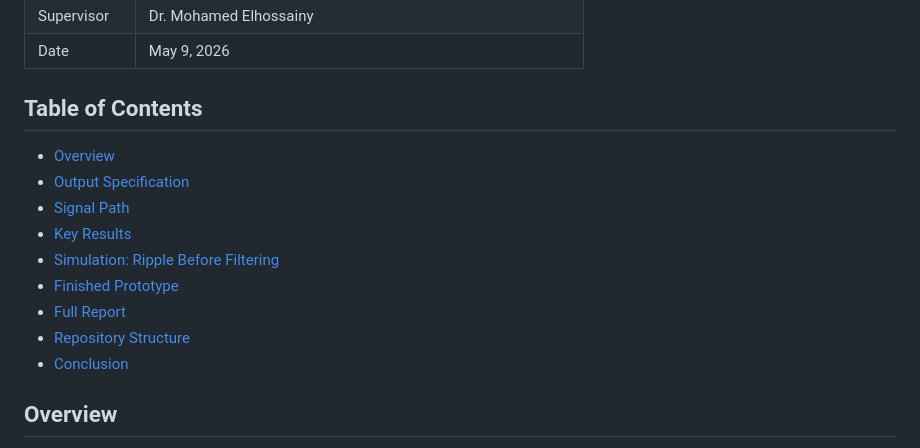
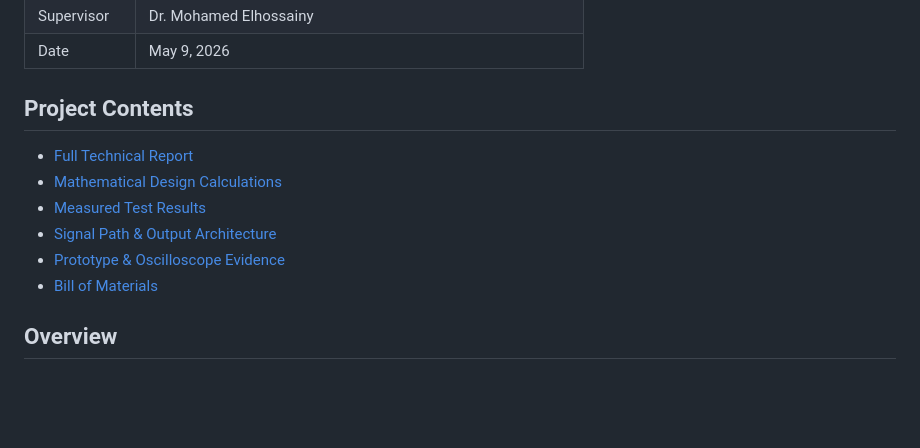
Before and after one commit to MohamedH-Sallam/Multi-Output-Regulated-DC-Power-Supply, a Markdown page: README.md, the part around the change. GitHub-like rendering; blank space fills up the shorter version.

Commit message:
Focus README contents on report, calculations, results, and engineering evidence

```diff
--- a/README.md
+++ b/README.md
@@ -13,17 +13,14 @@ Final project, Electrical Engineering II (MNG 232), Nile University.
 | Design team | Abdullah Salem, Abdullah Mohamed, Mohamed Sallam, Ziad Ali |
 | Supervisor | Dr. Mohamed Elhossainy |
 | Date | May 9, 2026 |
-## Table of Contents
+## Project Contents
 
-- [Overview](#overview)
-- [Output Specification](#output-specification)
-- [Signal Path](#signal-path)
-- [Key Results](#key-results)
-- [Simulation: Ripple Before Filtering](#simulation-ripple-before-filtering)
-- [Finished Prototype](#finished-prototype)
-- [Full Report](#full-report)
-- [Repository Structure](#repository-structure)
-- [Conclusion](#conclusion)
+- [Full Technical Report](reports/Multi-Output-Regulated-DC-Power-Supply-Report.pdf)
+- [Mathematical Design Calculations](docs/design-calculations.md)
+- [Measured Test Results](docs/test-results.md)
+- [Signal Path & Output Architecture](#signal-path)
+- [Prototype & Oscilloscope Evidence](docs/oscilloscope-gallery.md)
+- [Bill of Materials](docs/bill-of-materials.md)
 
 
 ## Overview
```
